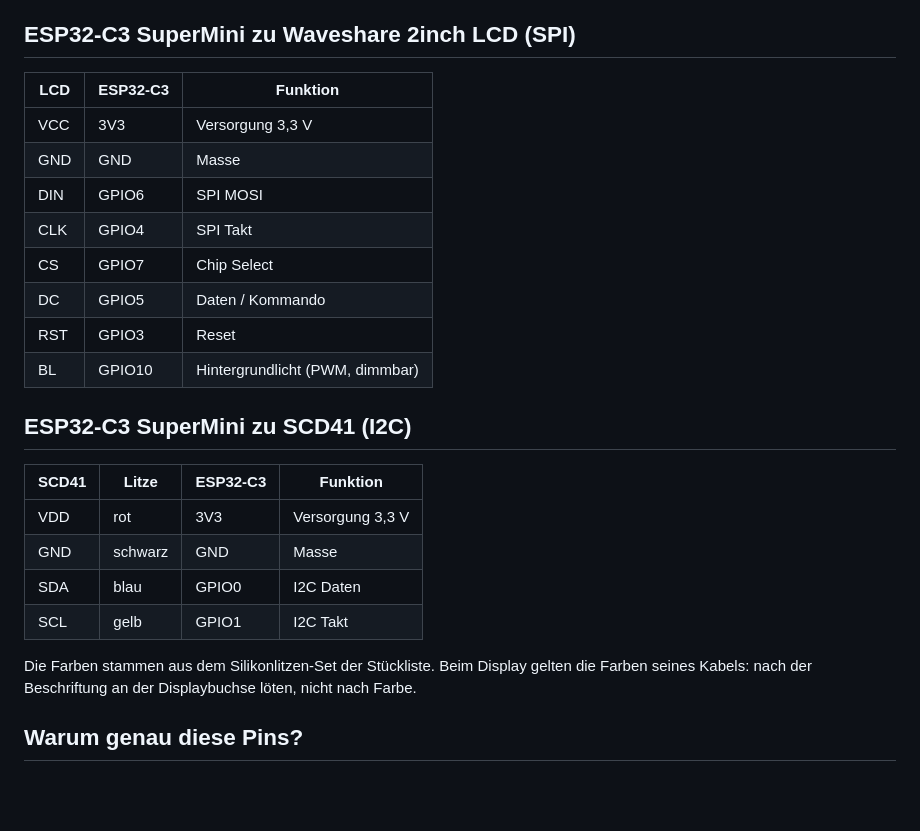
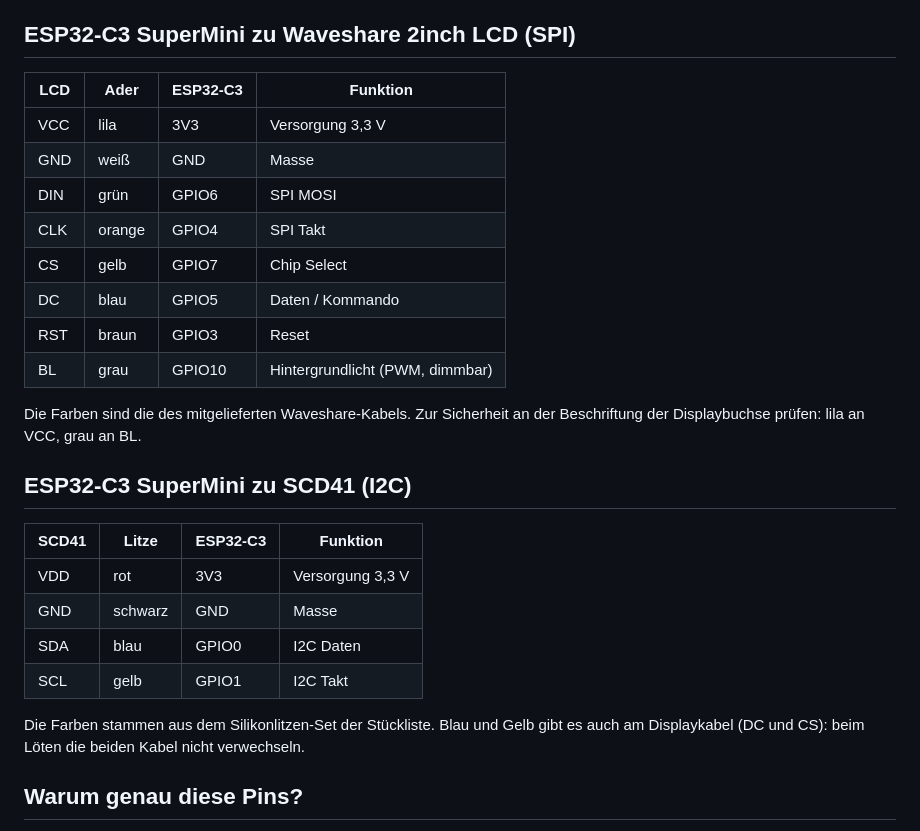
Before and after one commit to tobi136B/co2-wall-sensor, a Markdown page: docs/de/verdrahtung.md, the part around the change. GitHub-like rendering; blank space fills up the shorter version.

Commit message:
docs(wiring): wire colours of the display cable in the tables
Co-Authored-By: Claude Opus 5.5 <noreply@anthropic.com>
Claude-Session: https://claude.ai/code/session_015HxB3nZPNGitZsjqH2sYhj

```diff
--- a/docs/de/verdrahtung.md
+++ b/docs/de/verdrahtung.md
@@ -8,16 +8,18 @@ Alle Module laufen mit 3,3 V direkt aus dem ESP32-C3 SuperMini. Strom kommt übe
 
 ## ESP32-C3 SuperMini zu Waveshare 2inch LCD (SPI)
 
-| LCD | ESP32-C3 | Funktion |
-|-----|----------|----------|
-| VCC | 3V3      | Versorgung 3,3 V |
-| GND | GND      | Masse |
-| DIN | GPIO6    | SPI MOSI |
-| CLK | GPIO4    | SPI Takt |
-| CS  | GPIO7    | Chip Select |
-| DC  | GPIO5    | Daten / Kommando |
-| RST | GPIO3    | Reset |
-| BL  | GPIO10   | Hintergrundlicht (PWM, dimmbar) |
+| LCD | Ader | ESP32-C3 | Funktion |
+|-----|------|----------|----------|
+| VCC | lila   | 3V3      | Versorgung 3,3 V |
+| GND | weiß   | GND      | Masse |
+| DIN | grün   | GPIO6    | SPI MOSI |
+| CLK | orange | GPIO4    | SPI Takt |
+| CS  | gelb   | GPIO7    | Chip Select |
+| DC  | blau   | GPIO5    | Daten / Kommando |
+| RST | braun  | GPIO3    | Reset |
+| BL  | grau   | GPIO10   | Hintergrundlicht (PWM, dimmbar) |
+
+Die Farben sind die des mitgelieferten Waveshare-Kabels. Zur Sicherheit an der Beschriftung der Displaybuchse prüfen: lila an VCC, grau an BL.
 
 ## ESP32-C3 SuperMini zu SCD41 (I2C)
 
@@ -28,7 +30,7 @@ Alle Module laufen mit 3,3 V direkt aus dem ESP32-C3 SuperMini. Strom kommt übe
 | SDA   | blau    | GPIO0    | I2C Daten |
 | SCL   | gelb    | GPIO1    | I2C Takt |
 
-Die Farben stammen aus dem Silikonlitzen-Set der Stückliste. Beim Display gelten die Farben seines Kabels: nach der Beschriftung an der Displaybuchse löten, nicht nach Farbe.
+Die Farben stammen aus dem Silikonlitzen-Set der Stückliste. Blau und Gelb gibt es auch am Displaykabel (DC und CS): beim Löten die beiden Kabel nicht verwechseln.
 
 ## Warum genau diese Pins?
 
```
Also changed, not shown: docs/wiring.md (+13 -11 lines).
